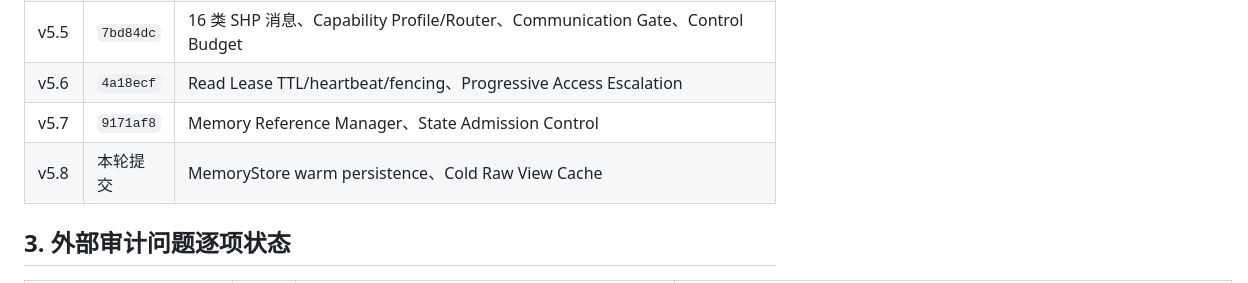
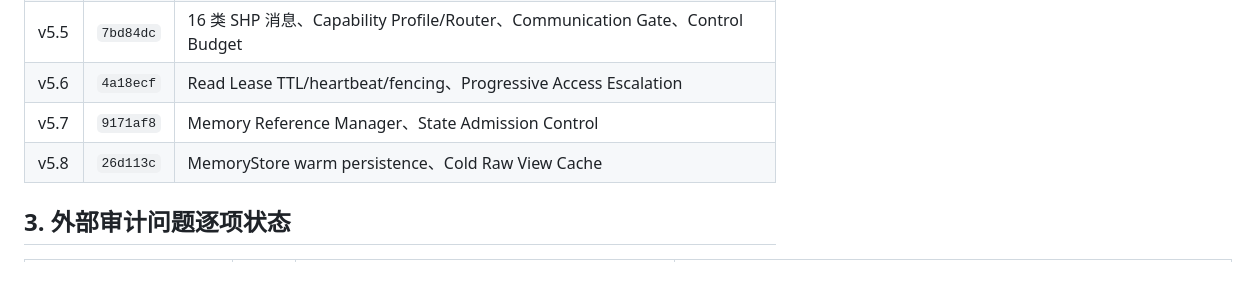
Before and after one commit to stander1/agent, a Markdown page: docs/competition/工程校验-审计问题逐项修复状态-v5.7.md, the part around the change. GitHub-like rendering.

Commit message:
Update audit status with v5.8 commit

```diff
--- a/docs/competition/工程校验-审计问题逐项修复状态-v5.7.md
+++ b/docs/competition/工程校验-审计问题逐项修复状态-v5.7.md
@@ -34,7 +34,7 @@ AutoGen / LangGraph / CrewAI 等跨框架 adapter 按用户要求暂缓。
 | v5.5 | `7bd84dc` | 16 类 SHP 消息、Capability Profile/Router、Communication Gate、Control Budget |
 | v5.6 | `4a18ecf` | Read Lease TTL/heartbeat/fencing、Progressive Access Escalation |
 | v5.7 | `9171af8` | Memory Reference Manager、State Admission Control |
-| v5.8 | 本轮提交 | MemoryStore warm persistence、Cold Raw View Cache |
+| v5.8 | `26d113c` | MemoryStore warm persistence、Cold Raw View Cache |
 
 ## 3. 外部审计问题逐项状态
 
```
